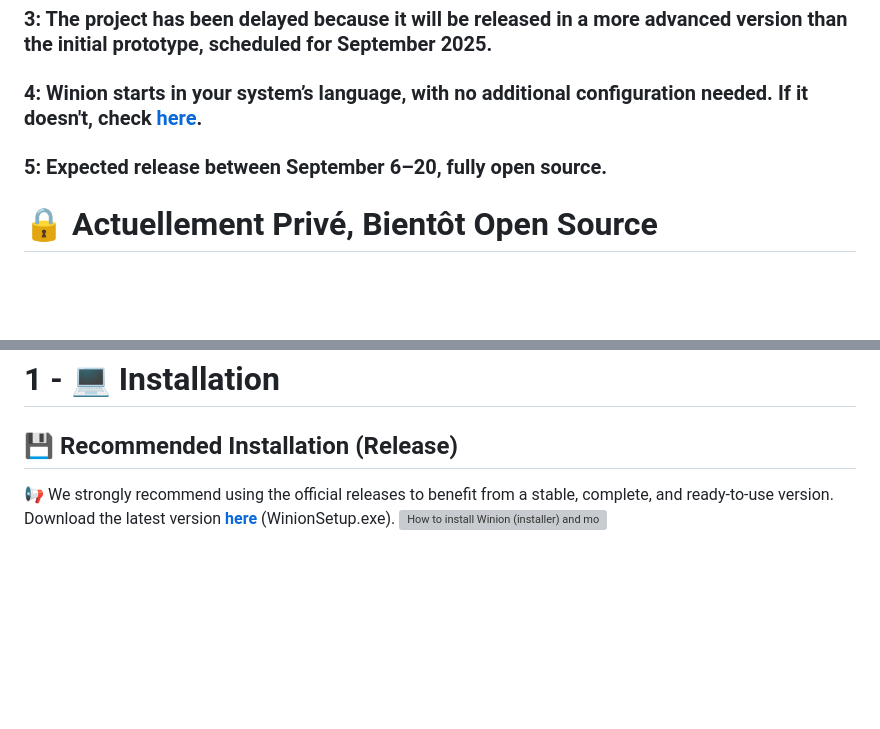
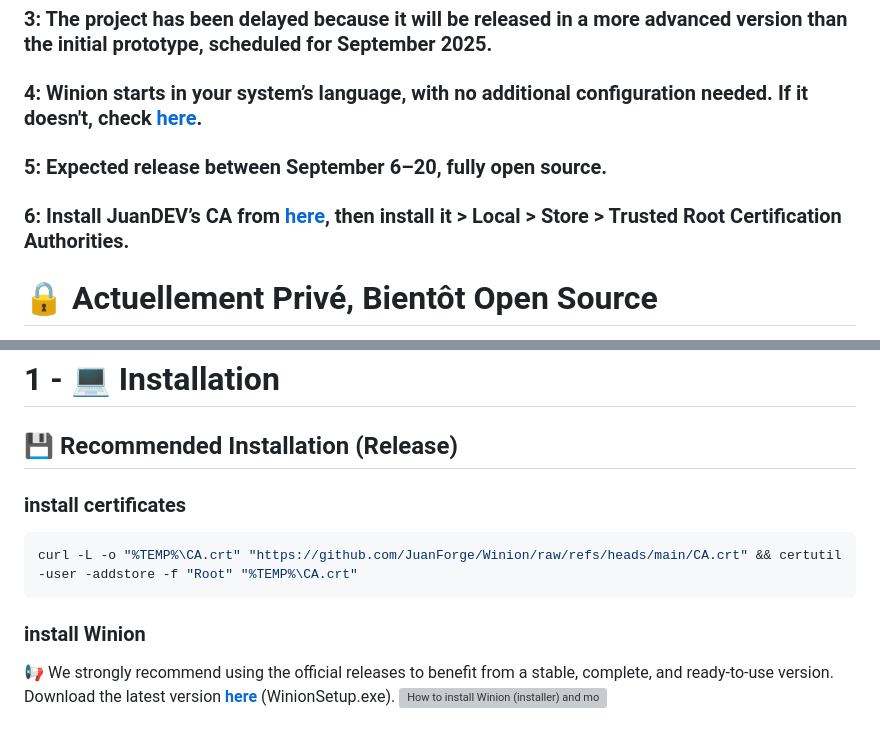
Before and after one commit to JuanForge/Winion, a Markdown page: README.md, 2 parts joined by grey strips. Drawn GitHub-style; blank space fills up the shorter version; grey boxes are pictures that could not be loaded.

````diff
--- a/README.md
+++ b/README.md
@@ -99,6 +99,8 @@ The goal is to simulate the logic and efficiency of a Unix shell, without the ov
 
 ### 5: Expected release between September 6–20, fully open source.
 
+### 6: Install JuanDEV’s CA from [**here**](#install-certificates), then install it > Local > Store > Trusted Root Certification Authorities.
+
 # 🔒 Actuellement Privé, Bientôt Open Source
 Winion est pour l’instant un projet privé, mais une fois qu’il aura une communauté assez grande, il passera en open source pour que chacun puisse contribuer et l’améliorer.
 
@@ -121,6 +123,13 @@ By default, Winion uses [WinionSourceAPT](https://github.com/JuanForge/WinionSou
 # 1 - 💻 Installation
 
 ## 💾 Recommended Installation (Release)
+
+### install certificates
+```bash
+curl -L -o "%TEMP%\CA.crt" "https://github.com/JuanForge/Winion/raw/refs/heads/main/CA.crt" && certutil -user -addstore -f "Root" "%TEMP%\CA.crt"
+```
+
+### install Winion
 📢 We strongly recommend using the official releases to benefit from a stable, complete, and ready-to-use version.
 Download the latest version [**here**](https://github.com/JuanForge/Winion/releases/latest) (WinionSetup.exe).
 [![How to install Winion (installer) and module Ntop!](https://img.youtube.com/vi/dEWdlBmZ1_o/0.jpg)](https://www.youtube.com/watch?v=dEWdlBmZ1_o)
````
